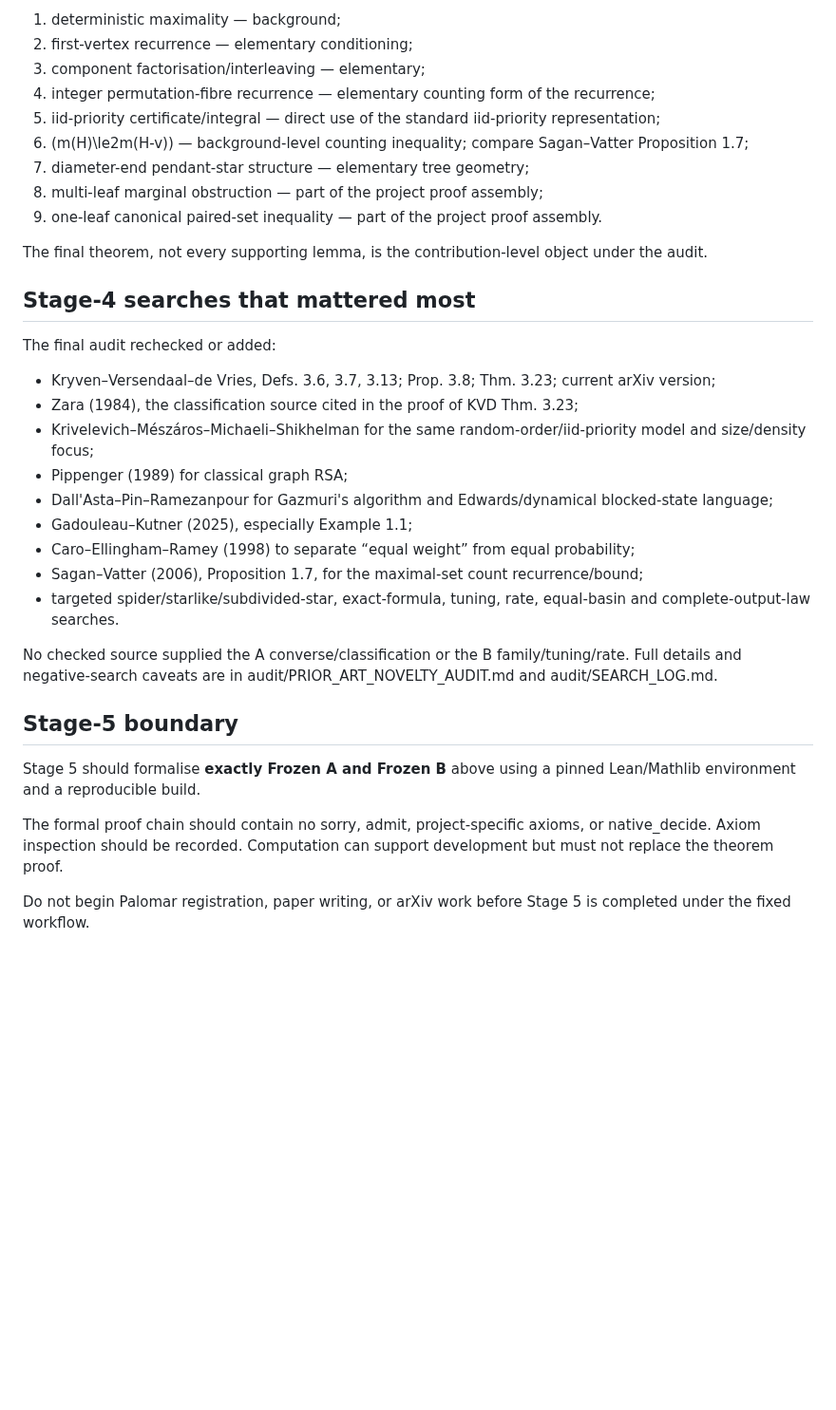
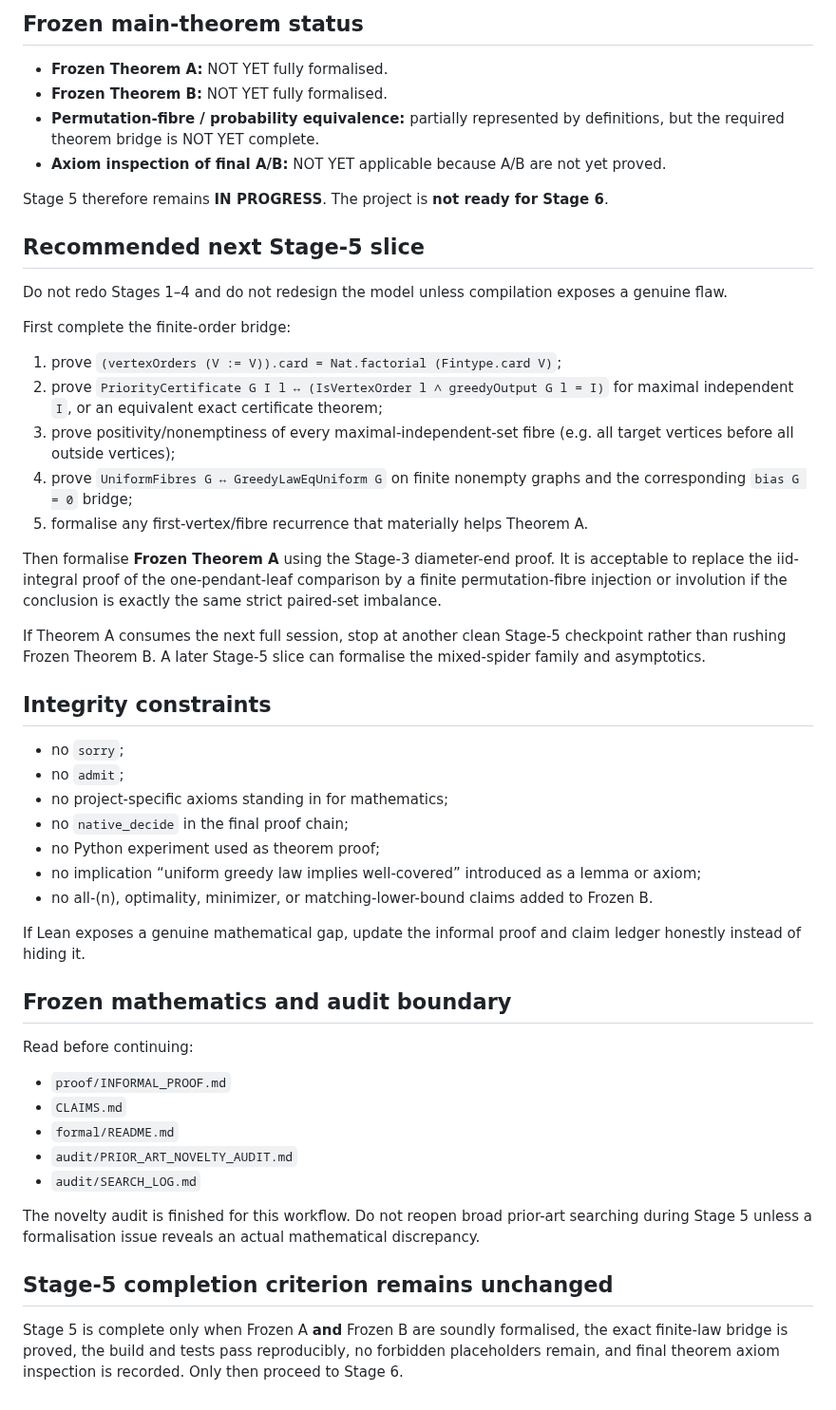
Before and after one commit to jfairfaxball-348/Greedy-Uniformity-on-Trees, a Markdown page: HANDOVER.md, the part around one of its changes. Shown at 95% size. GitHub-like rendering; blank space fills up the shorter version.

Commit message:
docs: write Stage 5 continuation handover

```diff
--- a/HANDOVER.md
+++ b/HANDOVER.md
@@ -105,36 +60,53 @@ Formalisation may use the Stage-3 dependency map, but paper-level novelty claims
 
-1. deterministic maximality — background;
-2. first-vertex recurrence — elementary conditioning;
-3. component factorisation/interleaving — elementary;
-4. integer permutation-fibre recurrence — elementary counting form of the recurrence;
-5. iid-priority certificate/integral — direct use of the standard iid-priority representation;
-6. \(m(H)\le2m(H-v)\) — background-level counting inequality; compare Sagan–Vatter Proposition 1.7;
-7. diameter-end pendant-star structure — elementary tree geometry;
-8. multi-leaf marginal obstruction — part of the project proof assembly;
-9. one-leaf canonical paired-set inequality — part of the project proof assembly.
+## Frozen main-theorem status
 
-The final theorem, not every supporting lemma, is the contribution-level object under the audit.
+- **Frozen Theorem A:** NOT YET fully formalised.
+- **Frozen Theorem B:** NOT YET fully formalised.
+- **Permutation-fibre / probability equivalence:** partially represented by definitions, but the required theorem bridge is NOT YET complete.
+- **Axiom inspection of final A/B:** NOT YET applicable because A/B are not yet proved.
 
-## Stage-4 searches that mattered most
+Stage 5 therefore remains **IN PROGRESS**. The project is **not ready for Stage 6**.
 
-The final audit rechecked or added:
+## Recommended next Stage-5 slice
 
-- Kryven–Versendaal–de Vries, Defs. 3.6, 3.7, 3.13; Prop. 3.8; Thm. 3.23; current arXiv version;
-- Zara (1984), the classification source cited in the proof of KVD Thm. 3.23;
-- Krivelevich–Mészáros–Michaeli–Shikhelman for the same random-order/iid-priority model and size/density focus;
-- Pippenger (1989) for classical graph RSA;
-- Dall'Asta–Pin–Ramezanpour for Gazmuri's algorithm and Edwards/dynamical blocked-state language;
-- Gadouleau–Kutner (2025), especially Example 1.1;
-- Caro–Ellingham–Ramey (1998) to separate “equal weight” from equal probability;
-- Sagan–Vatter (2006), Proposition 1.7, for the maximal-set count recurrence/bound;
-- targeted spider/starlike/subdivided-star, exact-formula, tuning, rate, equal-basin and complete-output-law searches.
+Do not redo Stages 1–4 and do not redesign the model unless compilation exposes a genuine flaw.
 
-No checked source supplied the A converse/classification or the B family/tuning/rate. Full details and negative-search caveats are in audit/PRIOR_ART_NOVELTY_AUDIT.md and audit/SEARCH_LOG.md.
+First complete the finite-order bridge:
 
-## Stage-5 boundary
+1. prove `(vertexOrders (V := V)).card = Nat.factorial (Fintype.card V)`;
+2. prove `PriorityCertificate G I l ↔ (IsVertexOrder l ∧ greedyOutput G l = I)` for maximal independent `I`, or an equivalent exact certificate theorem;
+3. prove positivity/nonemptiness of every maximal-independent-set fibre (e.g. all target vertices before all outside vertices);
+4. prove `UniformFibres G ↔ GreedyLawEqUniform G` on finite nonempty graphs and the corresponding `bias G = 0` bridge;
+5. formalise any first-vertex/fibre recurrence that materially helps Theorem A.
 
-Stage 5 should formalise **exactly Frozen A and Frozen B** above using a pinned Lean/Mathlib environment and a reproducible build.
+Then formalise **Frozen Theorem A** using the Stage-3 diameter-end proof. It is acceptable to replace the iid-integral proof of the one-pendant-leaf comparison by a finite permutation-fibre injection or involution if the conclusion is exactly the same strict paired-set imbalance.
 
-The formal proof chain should contain no sorry, admit, project-specific axioms, or native_decide. Axiom inspection should be recorded. Computation can support development but must not replace the theorem proof.
+If Theorem A consumes the next full session, stop at another clean Stage-5 checkpoint rather than rushing Frozen Theorem B. A later Stage-5 slice can formalise the mixed-spider family and asymptotics.
 
-Do not begin Palomar registration, paper writing, or arXiv work before Stage 5 is completed under the fixed workflow.
+## Integrity constraints
+
+- no `sorry`;
+- no `admit`;
+- no project-specific axioms standing in for mathematics;
+- no `native_decide` in the final proof chain;
+- no Python experiment used as theorem proof;
+- no implication “uniform greedy law implies well-covered” introduced as a lemma or axiom;
+- no all-(n), optimality, minimizer, or matching-lower-bound claims added to Frozen B.
+
+If Lean exposes a genuine mathematical gap, update the informal proof and claim ledger honestly instead of hiding it.
+
+## Frozen mathematics and audit boundary
+
+Read before continuing:
+
+- `proof/INFORMAL_PROOF.md`
+- `CLAIMS.md`
+- `formal/README.md`
+- `audit/PRIOR_ART_NOVELTY_AUDIT.md`
+- `audit/SEARCH_LOG.md`
+
+The novelty audit is finished for this workflow. Do not reopen broad prior-art searching during Stage 5 unless a formalisation issue reveals an actual mathematical discrepancy.
+
+## Stage-5 completion criterion remains unchanged
+
+Stage 5 is complete only when Frozen A **and** Frozen B are soundly formalised, the exact finite-law bridge is proved, the build and tests pass reproducibly, no forbidden placeholders remain, and final theorem axiom inspection is recorded. Only then proceed to Stage 6.
```
Also changed, not shown: other parts of HANDOVER.md (+39 -84 lines).
